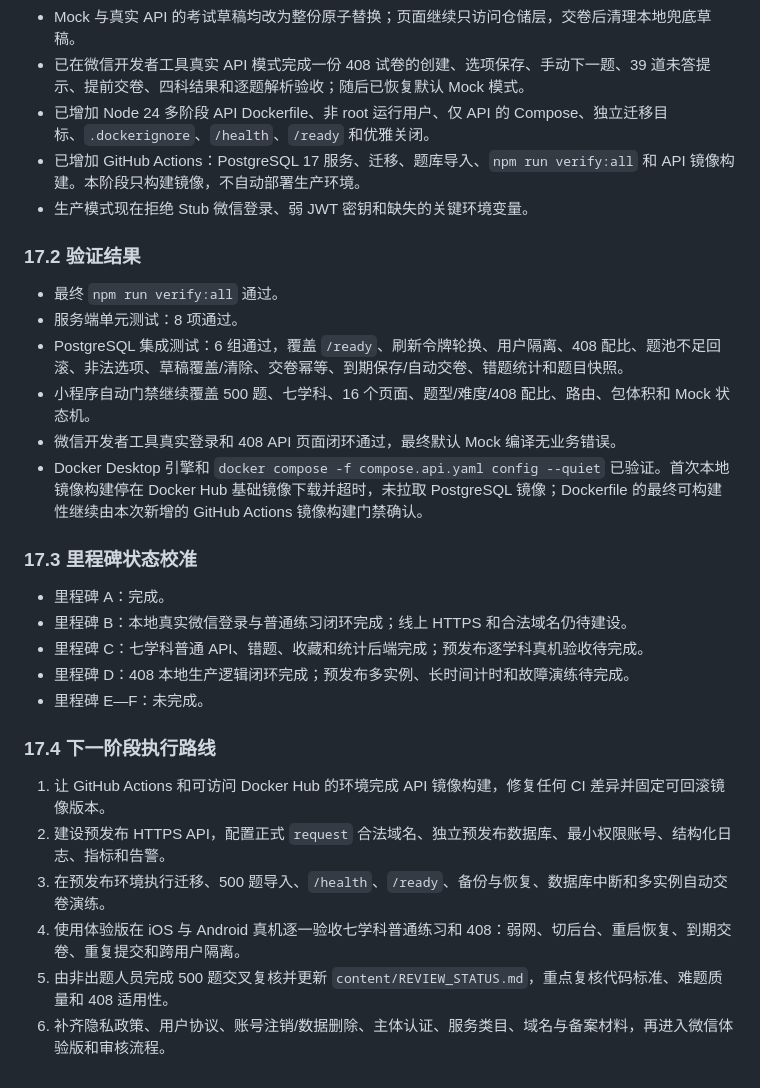
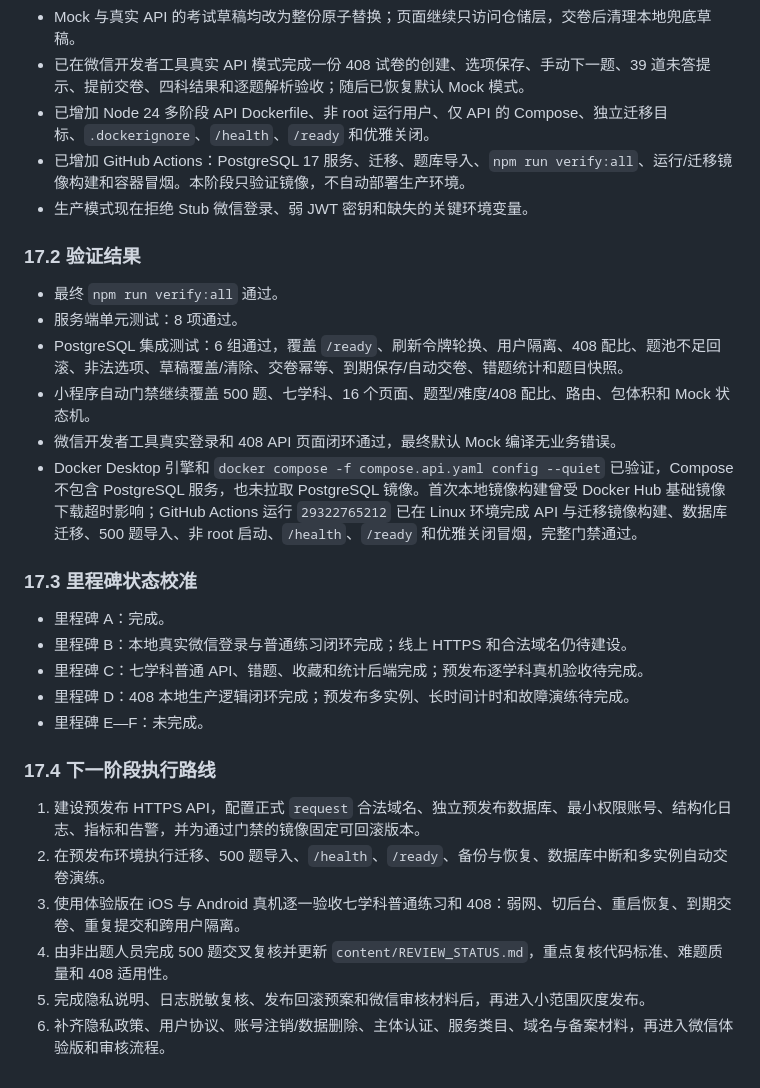
Before and after one commit to mrmi9/quzijie-study, a Markdown page: docs/PRODUCTION_DEPLOYMENT_ROADMAP.md, the part around the change. Rendered like a GitHub page.

Commit message:
docs: 更新生产验证结果与下一阶段路线

```diff
--- a/docs/PRODUCTION_DEPLOYMENT_ROADMAP.md
+++ b/docs/PRODUCTION_DEPLOYMENT_ROADMAP.md
@@ -488,7 +488,7 @@ GitHub Actions 至少执行：
 - Mock 与真实 API 的考试草稿均改为整份原子替换；页面继续只访问仓储层，交卷后清理本地兜底草稿。
 - 已在微信开发者工具真实 API 模式完成一份 408 试卷的创建、选项保存、手动下一题、39 道未答提示、提前交卷、四科结果和逐题解析验收；随后已恢复默认 Mock 模式。
 - 已增加 Node 24 多阶段 API Dockerfile、非 root 运行用户、仅 API 的 Compose、独立迁移目标、`.dockerignore`、`/health`、`/ready` 和优雅关闭。
-- 已增加 GitHub Actions：PostgreSQL 17 服务、迁移、题库导入、`npm run verify:all` 和 API 镜像构建。本阶段只构建镜像，不自动部署生产环境。
+- 已增加 GitHub Actions：PostgreSQL 17 服务、迁移、题库导入、`npm run verify:all`、运行/迁移镜像构建和容器冒烟。本阶段只验证镜像，不自动部署生产环境。
 - 生产模式现在拒绝 Stub 微信登录、弱 JWT 密钥和缺失的关键环境变量。
 
 ### 17.2 验证结果
@@ -498,7 +498,7 @@ GitHub Actions 至少执行：
 - PostgreSQL 集成测试：6 组通过，覆盖 `/ready`、刷新令牌轮换、用户隔离、408 配比、题池不足回滚、非法选项、草稿覆盖/清除、交卷幂等、到期保存/自动交卷、错题统计和题目快照。
 - 小程序自动门禁继续覆盖 500 题、七学科、16 个页面、题型/难度/408 配比、路由、包体积和 Mock 状态机。
 - 微信开发者工具真实登录和 408 API 页面闭环通过，最终默认 Mock 编译无业务错误。
-- Docker Desktop 引擎和 `docker compose -f compose.api.yaml config --quiet` 已验证。首次本地镜像构建停在 Docker Hub 基础镜像下载并超时，未拉取 PostgreSQL 镜像；Dockerfile 的最终可构建性继续由本次新增的 GitHub Actions 镜像构建门禁确认。
+- Docker Desktop 引擎和 `docker compose -f compose.api.yaml config --quiet` 已验证，Compose 不包含 PostgreSQL 服务，也未拉取 PostgreSQL 镜像。首次本地镜像构建曾受 Docker Hub 基础镜像下载超时影响；GitHub Actions 运行 `29322765212` 已在 Linux 环境完成 API 与迁移镜像构建、数据库迁移、500 题导入、非 root 启动、`/health`、`/ready` 和优雅关闭冒烟，完整门禁通过。
 
 ### 17.3 里程碑状态校准
 
@@ -510,9 +510,9 @@ GitHub Actions 至少执行：
 
 ### 17.4 下一阶段执行路线
 
-1. 让 GitHub Actions 和可访问 Docker Hub 的环境完成 API 镜像构建，修复任何 CI 差异并固定可回滚镜像版本。
-2. 建设预发布 HTTPS API，配置正式 `request` 合法域名、独立预发布数据库、最小权限账号、结构化日志、指标和告警。
-3. 在预发布环境执行迁移、500 题导入、`/health`、`/ready`、备份与恢复、数据库中断和多实例自动交卷演练。
-4. 使用体验版在 iOS 与 Android 真机逐一验收七学科普通练习和 408：弱网、切后台、重启恢复、到期交卷、重复提交和跨用户隔离。
-5. 由非出题人员完成 500 题交叉复核并更新 `content/REVIEW_STATUS.md`，重点复核代码标准、难题质量和 408 适用性。
+1. 建设预发布 HTTPS API，配置正式 `request` 合法域名、独立预发布数据库、最小权限账号、结构化日志、指标和告警，并为通过门禁的镜像固定可回滚版本。
+2. 在预发布环境执行迁移、500 题导入、`/health`、`/ready`、备份与恢复、数据库中断和多实例自动交卷演练。
+3. 使用体验版在 iOS 与 Android 真机逐一验收七学科普通练习和 408：弱网、切后台、重启恢复、到期交卷、重复提交和跨用户隔离。
+4. 由非出题人员完成 500 题交叉复核并更新 `content/REVIEW_STATUS.md`，重点复核代码标准、难题质量和 408 适用性。
+5. 完成隐私说明、日志脱敏复核、发布回滚预案和微信审核材料后，再进入小范围灰度发布。
 6. 补齐隐私政策、用户协议、账号注销/数据删除、主体认证、服务类目、域名与备案材料，再进入微信体验版和审核流程。
```
Also changed, not shown: docs/MANUAL_TEST_CHECKLIST.md (+2 -2 lines).
